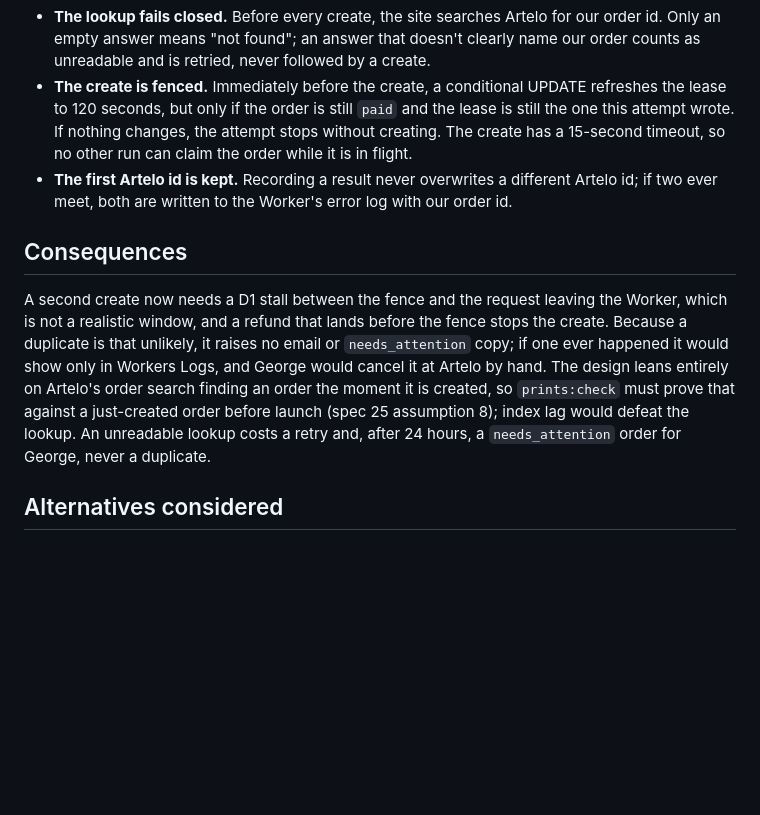
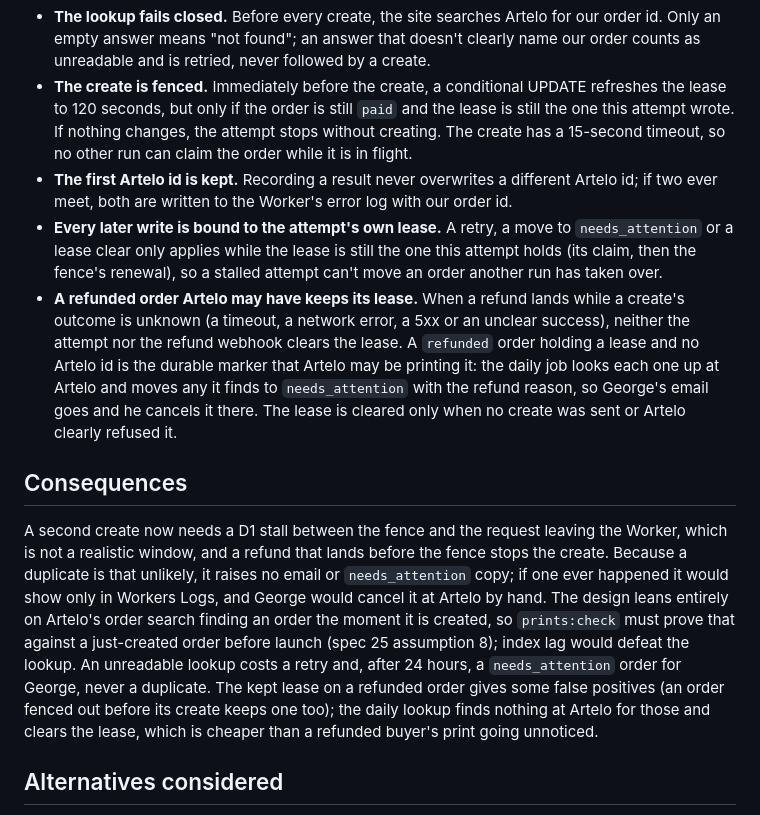
Before and after one commit to curiousgeorgios/personal-website, a Markdown page: docs/adr/0026-a-print-order-is-fenced-not-keyed.md, the part around the change. GitHub-like rendering; blank space fills up the shorter version.

Commit message:
docs: adr-0026 binds later writes to the lease and keeps a refunded order's marker

```diff
--- a/docs/adr/0026-a-print-order-is-fenced-not-keyed.md
+++ b/docs/adr/0026-a-print-order-is-fenced-not-keyed.md
@@ -15,10 +15,12 @@ Three rules together keep a paid order to one Artelo order:
 - **The lookup fails closed.** Before every create, the site searches Artelo for our order id. Only an empty answer means "not found"; an answer that doesn't clearly name our order counts as unreadable and is retried, never followed by a create.
 - **The create is fenced.** Immediately before the create, a conditional UPDATE refreshes the lease to 120 seconds, but only if the order is still `paid` and the lease is still the one this attempt wrote. If nothing changes, the attempt stops without creating. The create has a 15-second timeout, so no other run can claim the order while it is in flight.
 - **The first Artelo id is kept.** Recording a result never overwrites a different Artelo id; if two ever meet, both are written to the Worker's error log with our order id.
+- **Every later write is bound to the attempt's own lease.** A retry, a move to `needs_attention` or a lease clear only applies while the lease is still the one this attempt holds (its claim, then the fence's renewal), so a stalled attempt can't move an order another run has taken over.
+- **A refunded order Artelo may have keeps its lease.** When a refund lands while a create's outcome is unknown (a timeout, a network error, a 5xx or an unclear success), neither the attempt nor the refund webhook clears the lease. A `refunded` order holding a lease and no Artelo id is the durable marker that Artelo may be printing it: the daily job looks each one up at Artelo and moves any it finds to `needs_attention` with the refund reason, so George's email goes and he cancels it there. The lease is cleared only when no create was sent or Artelo clearly refused it.
 
 ## Consequences
 
-A second create now needs a D1 stall between the fence and the request leaving the Worker, which is not a realistic window, and a refund that lands before the fence stops the create. Because a duplicate is that unlikely, it raises no email or `needs_attention` copy; if one ever happened it would show only in Workers Logs, and George would cancel it at Artelo by hand. The design leans entirely on Artelo's order search finding an order the moment it is created, so `prints:check` must prove that against a just-created order before launch (spec 25 assumption 8); index lag would defeat the lookup. An unreadable lookup costs a retry and, after 24 hours, a `needs_attention` order for George, never a duplicate.
+A second create now needs a D1 stall between the fence and the request leaving the Worker, which is not a realistic window, and a refund that lands before the fence stops the create. Because a duplicate is that unlikely, it raises no email or `needs_attention` copy; if one ever happened it would show only in Workers Logs, and George would cancel it at Artelo by hand. The design leans entirely on Artelo's order search finding an order the moment it is created, so `prints:check` must prove that against a just-created order before launch (spec 25 assumption 8); index lag would defeat the lookup. An unreadable lookup costs a retry and, after 24 hours, a `needs_attention` order for George, never a duplicate. The kept lease on a refunded order gives some false positives (an order fenced out before its create keeps one too); the daily lookup finds nothing at Artelo for those and clears the lease, which is cheaper than a refunded buyer's print going unnoticed.
 
 ## Alternatives considered
 
```
